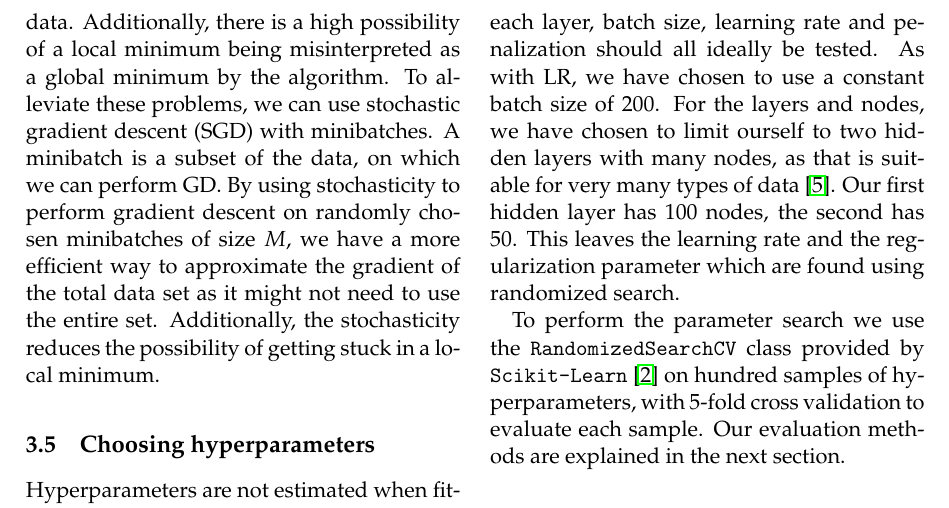
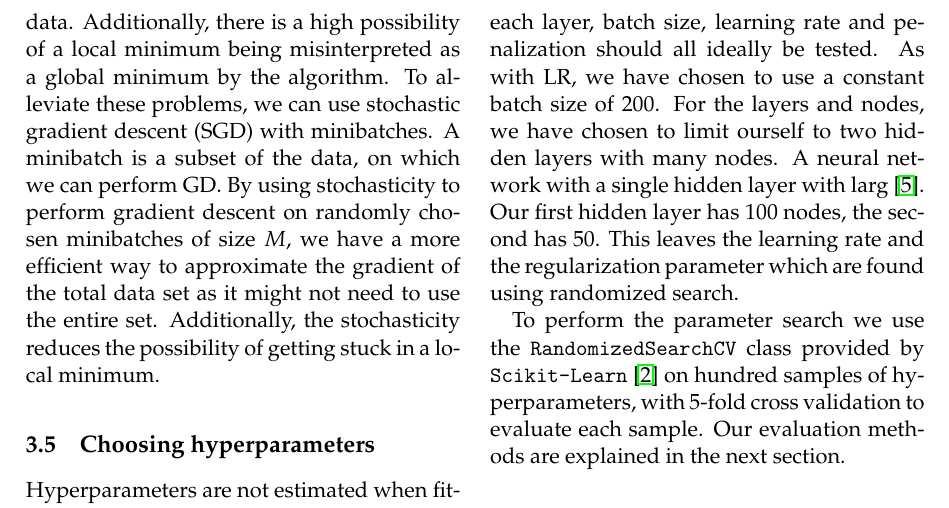
Before and after one commit to liseanh/FYS-STK4155-project2, a LaTeX paper (doc/report_2.tex): part of page 7 of 12, cut so that both start at the same text. Compiled offline with pdfLaTeX.

Commit message:
Started rewriting sentence

```diff
--- a/doc/report_2.tex
+++ b/doc/report_2.tex
@@ -432,8 +432,8 @@ The leanring rate is found using a randomized search with cross validation.
 Neural networks have very many hyperparameters. The amount of layers, nodes in each
 layer, batch size, learning rate and penalization should all ideally be tested.
 As with LR, we have chosen to use a constant batch size of 200. For the layers
-and nodes, we have chosen to limit ourself to two hidden layers with many nodes,
-as that is suitable for very many types of data \cite{ML_algo}. Our first hidden
+and nodes, we have chosen to limit ourself to two hidden layers with many nodes.
+A neural network with a single hidden layer with larg \cite{ML_algo}. Our first hidden
 layer has 100 nodes, the second has 50. This leaves the learning rate and
 the regularization parameter which are found using randomized search.
 
```
